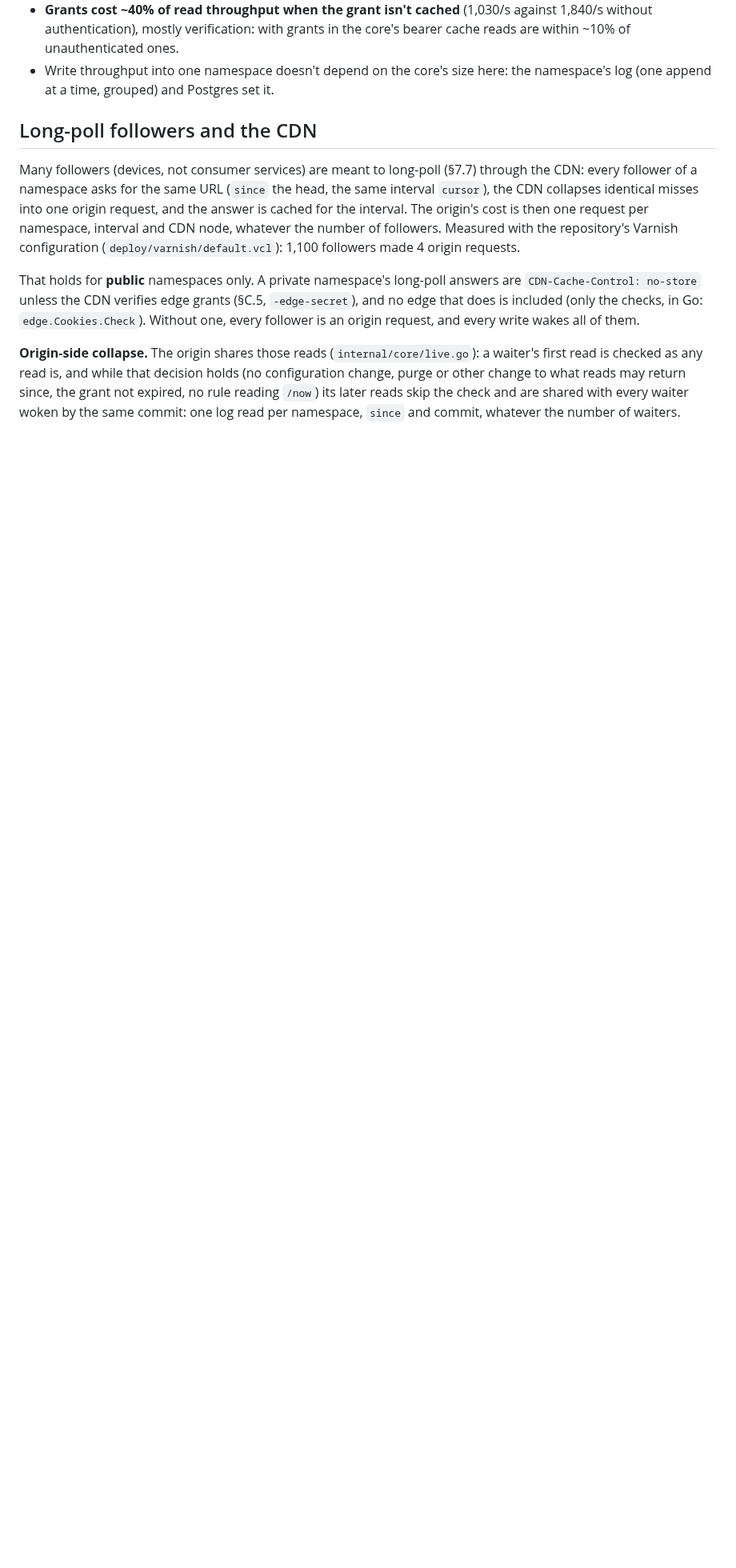
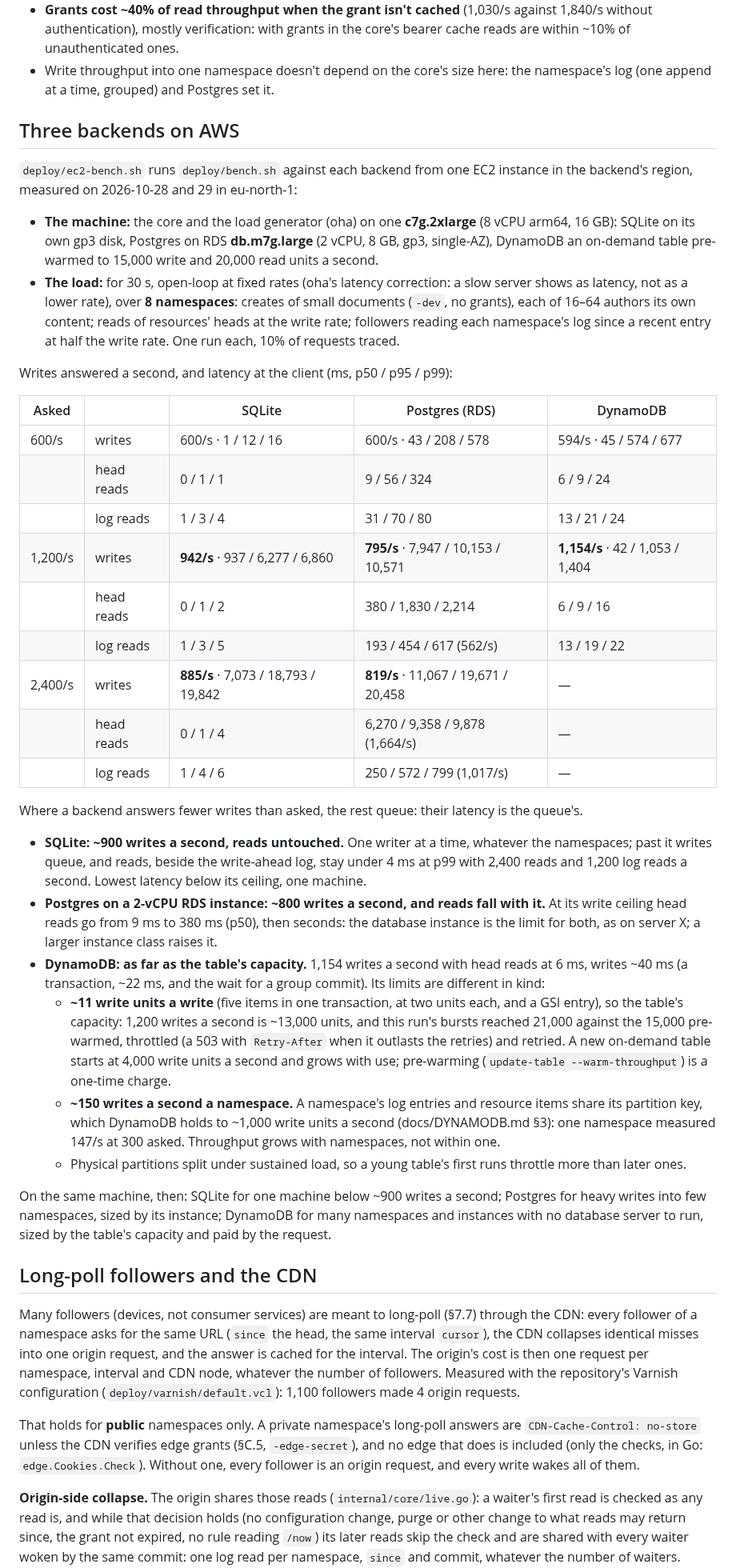
Before and after one commit to middle-management/patchlog, a Markdown page: docs/CAPACITY.md, the part around one of its changes. Shown at 80% size. Rendered like a GitHub page; blank space fills up the shorter version.

Commit message:
docs/CAPACITY.md: three backends on AWS
SQLite on the instance's disk, Postgres on RDS (db.m7g.large) and
DynamoDB, each under deploy/ec2-bench.sh's load from one c7g.2xlarge at
600, 1,200 and 2,400 writes a second over 8 namespaces: SQLite tops out
near 900 writes a second with its reads untouched, Postgres near 800
with its reads falling with it, DynamoDB at the table's capacity
(1,154 a second, reads at 6 ms), ~150 a second a namespace and ~11
write units a write. With how to rerun it.

Co-Authored-By: Claude Opus 5.5 <noreply@anthropic.com>
Claude-Session: https://claude.ai/code/session_01Ja9Tam7Lu64gWWupWzsmri

```diff
--- a/docs/CAPACITY.md
+++ b/docs/CAPACITY.md
@@ -62,6 +62,63 @@ the large namespace from 32):
   are within ~10% of unauthenticated ones.
 - Write throughput into one namespace doesn't depend on the core's size here: the namespace's
   log (one append at a time, grouped) and Postgres set it.
+
+## Three backends on AWS
+
+`deploy/ec2-bench.sh` runs `deploy/bench.sh` against each backend from one EC2 instance in the
+backend's region, measured on 2026-10-28 and 29 in eu-north-1:
+
+- **The machine:** the core and the load generator (oha) on one **c7g.2xlarge** (8 vCPU arm64,
+  16 GB): SQLite on its own gp3 disk, Postgres on RDS **db.m7g.large** (2 vCPU, 8 GB, gp3,
+  single-AZ), DynamoDB an on-demand table pre-warmed to 15,000 write and 20,000 read units a
+  second.
+- **The load:** for 30 s, open-loop at fixed rates (oha's latency correction: a slow server shows
+  as latency, not as a lower rate), over **8 namespaces**: creates of small documents (`-dev`, no
+  grants), each of 16–64 authors its own content; reads of resources' heads at the write rate;
+  followers reading each namespace's log since a recent entry at half the write rate. One run
+  each, 10% of requests traced.
+
+Writes answered a second, and latency at the client (ms, p50 / p95 / p99):
+
+| Asked | | SQLite | Postgres (RDS) | DynamoDB |
+|---|---|---|---|---|
+| 600/s | writes | 600/s · 1 / 12 / 16 | 600/s · 43 / 208 / 578 | 594/s · 45 / 574 / 677 |
+| | head reads | 0 / 1 / 1 | 9 / 56 / 324 | 6 / 9 / 24 |
+| | log reads | 1 / 3 / 4 | 31 / 70 / 80 | 13 / 21 / 24 |
+| 1,200/s | writes | **942/s** · 937 / 6,277 / 6,860 | **795/s** · 7,947 / 10,153 / 10,571 | **1,154/s** · 42 / 1,053 / 1,404 |
+| | head reads | 0 / 1 / 2 | 380 / 1,830 / 2,214 | 6 / 9 / 16 |
+| | log reads | 1 / 3 / 5 | 193 / 454 / 617 (562/s) | 13 / 19 / 22 |
+| 2,400/s | writes | **885/s** · 7,073 / 18,793 / 19,842 | **819/s** · 11,067 / 19,671 / 20,458 | — |
+| | head reads | 0 / 1 / 4 | 6,270 / 9,358 / 9,878 (1,664/s) | — |
+| | log reads | 1 / 4 / 6 | 250 / 572 / 799 (1,017/s) | — |
+
+Where a backend answers fewer writes than asked, the rest queue: their latency is the queue's.
+
+- **SQLite: ~900 writes a second, reads untouched.** One writer at a time, whatever the
+  namespaces; past it writes queue, and reads, beside the write-ahead log, stay under 4 ms at
+  p99 with 2,400 reads and 1,200 log reads a second. Lowest latency below its ceiling, one
+  machine.
+- **Postgres on a 2-vCPU RDS instance: ~800 writes a second, and reads fall with it.** At its
+  write ceiling head reads go from 9 ms to 380 ms (p50), then seconds: the database instance is
+  the limit for both, as on server X; a larger instance class raises it.
+- **DynamoDB: as far as the table's capacity.** 1,154 writes a second with head reads at 6 ms,
+  writes ~40 ms (a transaction, ~22 ms, and the wait for a group commit). Its limits are
+  different in kind:
+  - **~11 write units a write** (five items in one transaction, at two units each, and a GSI
+    entry), so the table's capacity: 1,200 writes a second is ~13,000 units, and this run's
+    bursts reached 21,000 against the 15,000 pre-warmed, throttled (a 503 with `Retry-After`
+    when it outlasts the retries) and retried. A new on-demand table starts at 4,000 write units
+    a second and grows with use; pre-warming (`update-table --warm-throughput`) is a one-time
+    charge.
+  - **~150 writes a second a namespace.** A namespace's log entries and resource items share its
+    partition key, which DynamoDB holds to ~1,000 write units a second (docs/DYNAMODB.md §3):
+    one namespace measured 147/s at 300 asked. Throughput grows with namespaces, not within one.
+  - Physical partitions split under sustained load, so a young table's first runs throttle more
+    than later ones.
+
+On the same machine, then: SQLite for one machine below ~900 writes a second; Postgres for
+heavy writes into few namespaces, sized by its instance; DynamoDB for many namespaces and
+instances with no database server to run, sized by the table's capacity and paid by the request.
 
 ## Long-poll followers and the CDN
 
```
Also changed, not shown: other parts of docs/CAPACITY.md (+10 -0 lines).
